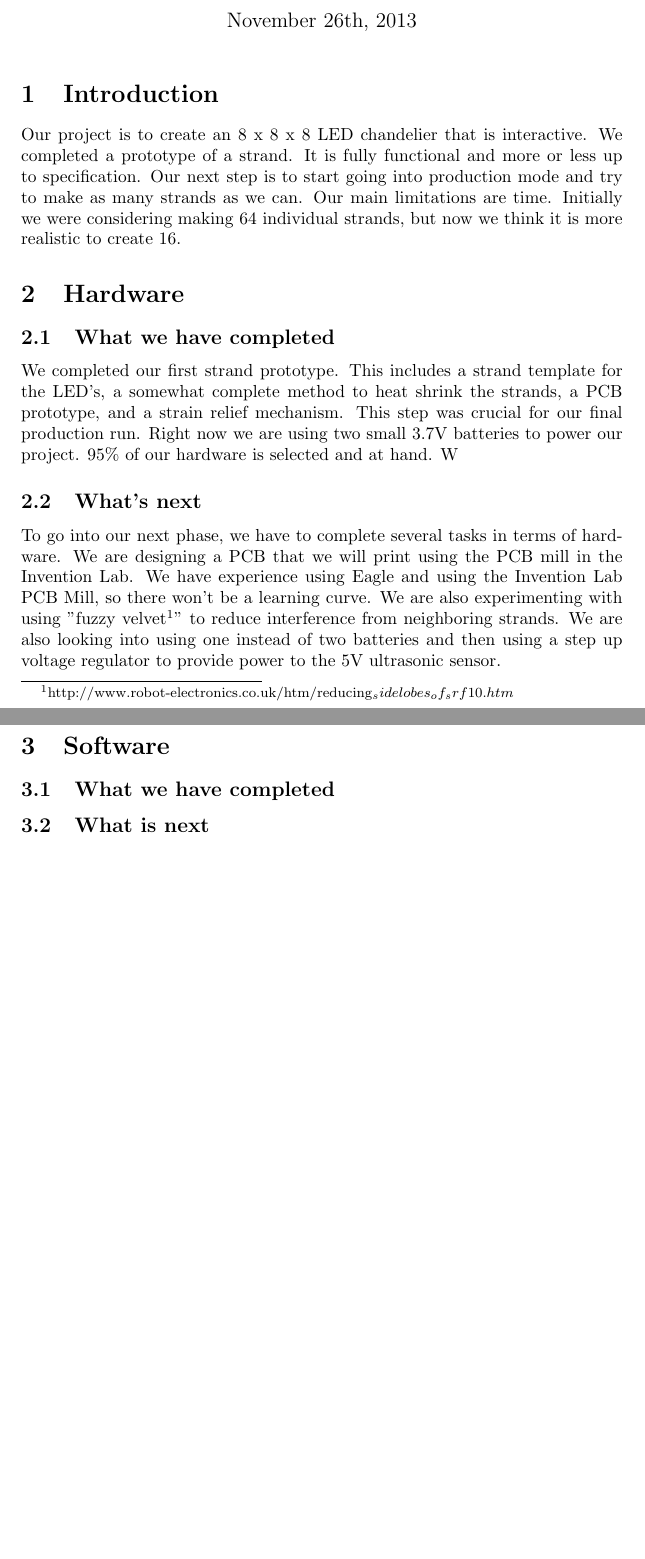
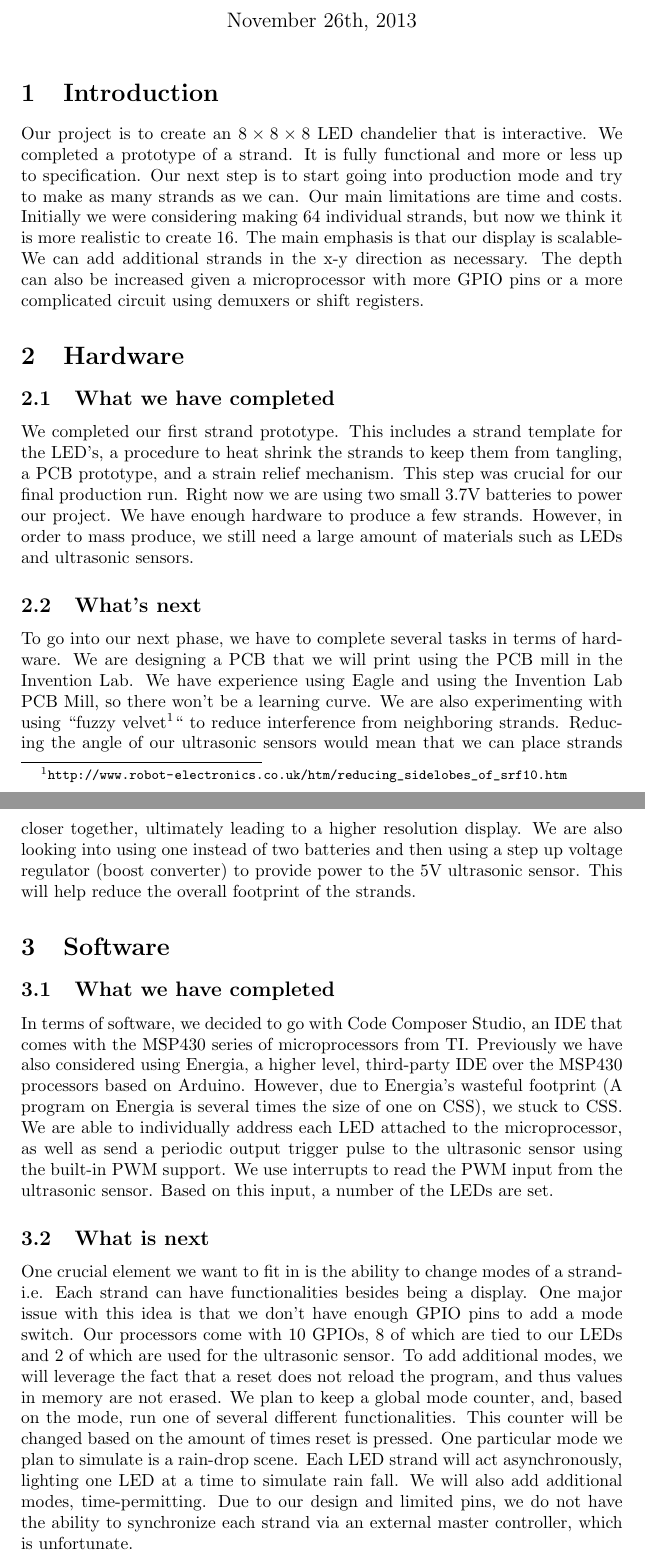
Before and after one commit to Toad2186/eecs149, a LaTeX document (project/Milestorne2/milestone2.tex): two parts of pages 1 and 2 of 2, joined at a grey line, cut so that both start at the same text, the shorter picture padded with empty space. Compiled offline with pdfLaTeX.

Commit message:
Added software and minor stuff to hardware

```diff
--- a/project/Milestorne2/milestone2.tex
+++ b/project/Milestorne2/milestone2.tex
@@ -1,4 +1,5 @@
 \documentclass[10pt]{article}
+\usepackage{url}
 
 \begin{document}
   \title{2nd Milestone Update Report}
@@ -10,15 +11,18 @@
   \maketitle
 
   \section{Introduction}
-    Our project is to create an 8 x 8 x 8 LED chandelier that is interactive. We completed a prototype of a strand. It is fully functional and more or less up to specification. Our next step is to start going into production mode and try to make as many strands as we can. Our main limitations are time. Initially we were considering making 64 individual strands, but now we think it is more realistic to create 16.
+    Our project is to create an $8 \times 8 \times 8$ LED chandelier that is interactive. We completed a prototype of a strand. It is fully functional and more or less up to specification. Our next step is to start going into production mode and try to make as many strands as we can. Our main limitations are time and costs. Initially we were considering making 64 individual strands, but now we think it is more realistic to create 16. The main emphasis is that our display is scalable-We can add additional strands in the x-y direction as necessary. The depth can also be increased given a microprocessor with more GPIO pins or a more complicated circuit using demuxers or shift registers.
 
   \section{Hardware}
     \subsection{What we have completed}
-      We completed our first strand prototype. This includes a strand template for the LED's, a somewhat complete method to heat shrink the strands, a PCB prototype, and a strain relief mechanism. This step was crucial for our final production run. Right now we are using two small 3.7V batteries to power our project. 95\% of our hardware is selected and at hand. W
+      We completed our first strand prototype. This includes a strand template for the LED's, a procedure to heat shrink the strands to keep them from tangling, a PCB prototype, and a strain relief mechanism. This step was crucial for our final production run. Right now we are using two small 3.7V batteries to power our project. We have enough hardware to produce a few strands. However, in order to mass produce, we still need a large amount of materials such as LEDs and ultrasonic sensors.
     \subsection{What's next}
-      To go into our next phase, we have to complete several tasks in terms of hardware. We are designing a PCB that we will print using the PCB mill in the Invention Lab. We have experience using Eagle and using the Invention Lab PCB Mill, so there won't be a learning curve. We are also experimenting with using "fuzzy velvet\footnote{http://www.robot-electronics.co.uk/htm/reducing_sidelobes_of_srf10.htm}" to reduce interference from neighboring strands. We are also looking into using one instead of two batteries and then using a step up voltage regulator to provide power to the 5V ultrasonic sensor.
+      To go into our next phase, we have to complete several tasks in terms of hardware. We are designing a PCB that we will print using the PCB mill in the Invention Lab. We have experience using Eagle and using the Invention Lab PCB Mill, so there won't be a learning curve. We are also experimenting with using ``fuzzy velvet\footnote{\url{http://www.robot-electronics.co.uk/htm/reducing_sidelobes_of_srf10.htm}}`` to reduce interference from neighboring strands. Reducing the angle of our ultrasonic sensors would mean that we can place strands closer together, ultimately leading to a higher resolution display. We are also looking into using one instead of two batteries and then using a step up voltage regulator (boost converter) to provide power to the 5V ultrasonic sensor. This will help reduce the overall footprint of the strands.
   \section{Software}
     \subsection{What we have completed}
+      In terms of software, we decided to go with Code Composer Studio, an IDE that comes with the MSP430 series of microprocessors from TI\@. Previously we have also considered using Energia, a higher level, third-party IDE over the MSP430 processors based on Arduino. However, due to Energia's wasteful footprint (A program on Energia is several times the size of one on CSS), we stuck to CSS\@. We are able to individually address each LED attached to the microprocessor, as well as send a periodic output trigger pulse to the ultrasonic sensor using the built-in PWM support. We use interrupts to read the PWM input from the ultrasonic sensor. Based on this input, a number of the LEDs are set.
 
     \subsection{What is next}
+      One crucial element we want to fit in is the ability to change modes of a strand-i.e. Each strand can have functionalities besides being a display. One major issue with this idea is that we don't have enough GPIO pins to add a mode switch. Our processors come with 10 GPIOs, 8 of which are tied to our LEDs and 2 of which are used for the ultrasonic sensor. To add additional modes, we will leverage the fact that a reset does not reload the program, and thus values in memory are not erased. We plan to keep a global mode counter, and, based on the mode, run one of several different functionalities. This counter will be changed based on the amount of times reset is pressed. One particular mode we plan to simulate is a rain-drop scene. Each LED strand will act asynchronously, lighting one LED at a time to simulate rain fall. We will also add additional modes, time-permitting. Due to our design and limited pins, we do not have the ability to synchronize each strand via an external master controller, which is unfortunate.
+
 \end{document}
```
